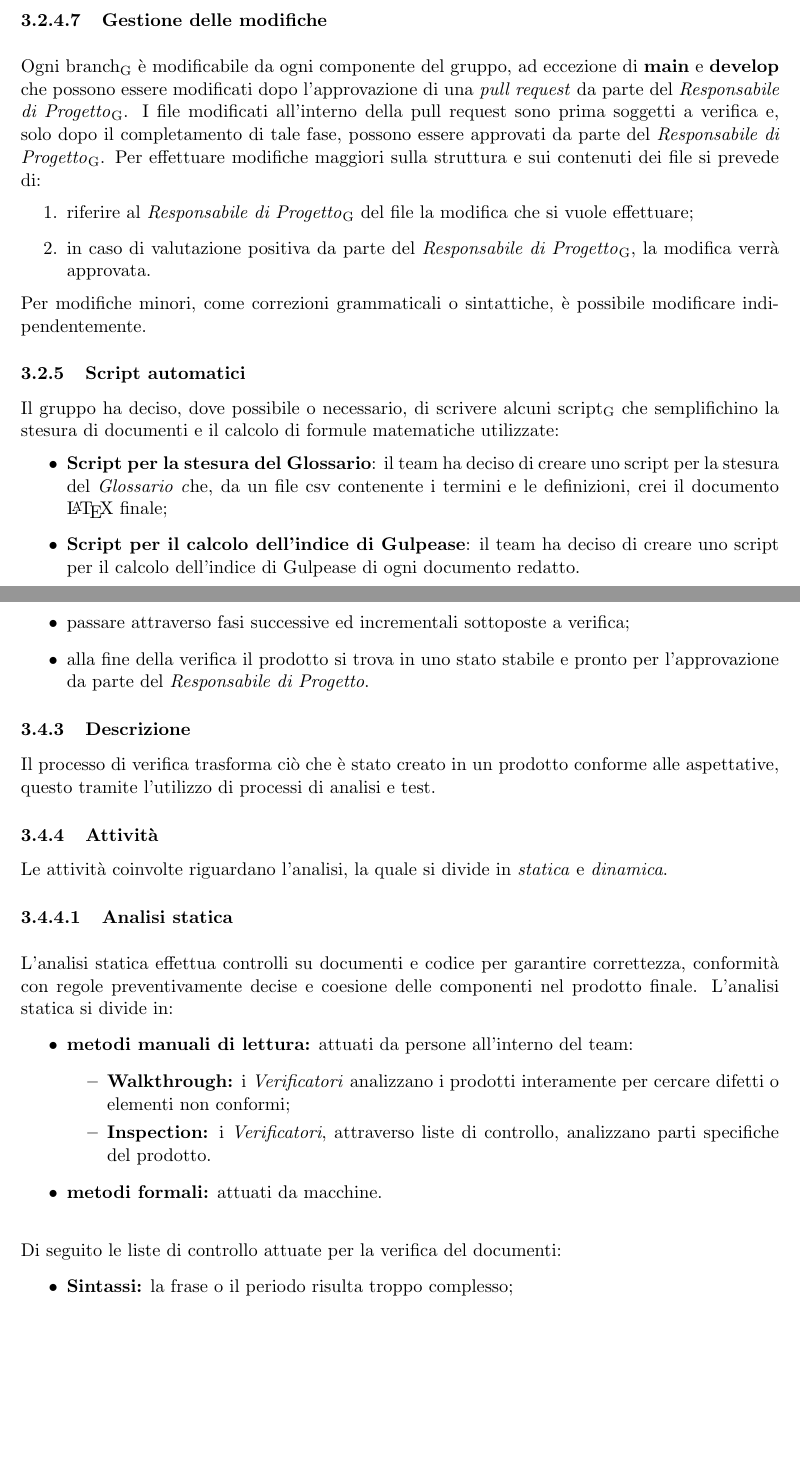
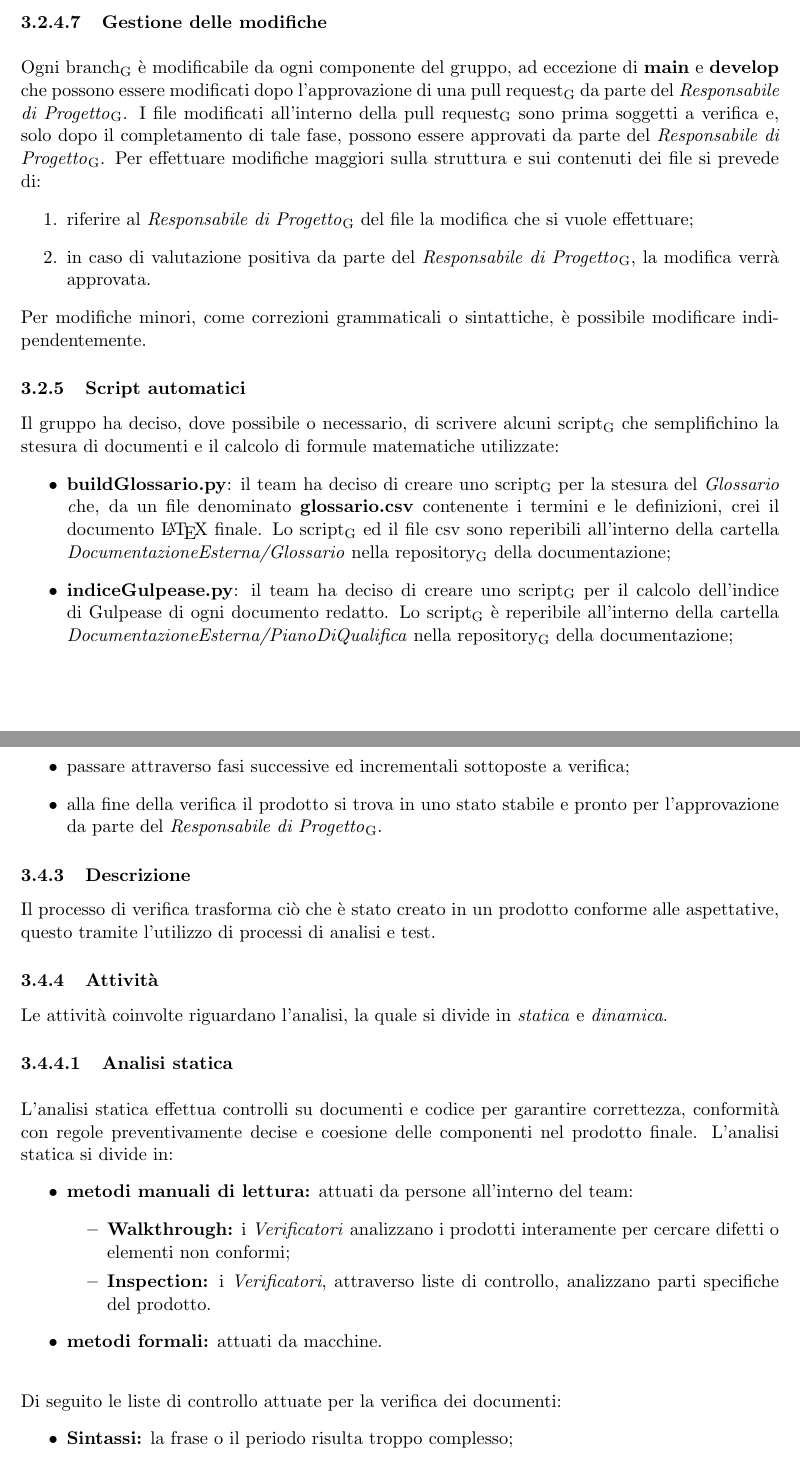
Before and after one commit to Omicron-Team/Documentazione, a LaTeX document (DocumentazioneInterna/NormeDiProgetto/NormeDiProgetto.tex, which reads DocumentazioneInterna/NormeDiProgetto/res/ProcessiSupporto/res/GestioneConfigurazione/gestioneDellaConfigurazione.tex, DocumentazioneInterna/NormeDiProgetto/res/ProcessiSupporto/res/GestioneConfigurazione/res/versionamento.tex, DocumentazioneInterna/NormeDiProgetto/res/ProcessiSupporto/res/Verifica/res/attivita.tex): two parts of pages 27 and 29 of 45, joined at a grey line, cut so that both start at the same text, the shorter picture padded with empty space. Compiled offline with pdfLaTeX.

Commit message:
Fix da 3.2.4.2 a 4.1.4.4

```diff
--- a/DocumentazioneInterna/NormeDiProgetto/res/ProcessiSupporto/res/GestioneConfigurazione/gestioneDellaConfigurazione.tex
+++ b/DocumentazioneInterna/NormeDiProgetto/res/ProcessiSupporto/res/GestioneConfigurazione/gestioneDellaConfigurazione.tex
@@ -26,6 +26,6 @@ Questa sezione descrive il tipo di configurazione necessaria per la creazione di
 \subsubsection{Script automatici}
 Il gruppo ha deciso, dove possibile o necessario, di scrivere alcuni script\ped{G} che semplifichino la stesura di documenti e il calcolo di formule matematiche utilizzate:
 \begin{itemize}
-	\item \textbf{Script per la stesura del Glossario}: il team ha deciso di creare uno script per la stesura del \Glossariov che, da un file csv contenente i termini e le definizioni, crei il documento \LaTeX{} finale;
-	\item \textbf{Script per il calcolo dell'indice di Gulpease}: il team ha deciso di creare uno script per il calcolo dell'indice di Gulpease di ogni documento redatto.
+	\item \textbf{buildGlossario.py}: il team ha deciso di creare uno script\ped{G} per la stesura del \Glossariov che, da un file denominato \textbf{glossario.csv} contenente i termini e le definizioni, crei il documento \LaTeX{} finale. Lo script\ped{G} ed il file csv sono reperibili all'interno della cartella \textit{DocumentazioneEsterna/Glossario} nella repository\ped{G} della documentazione;
+	\item \textbf{indiceGulpease.py}: il team ha deciso di creare uno script\ped{G} per il calcolo dell'indice di Gulpease di ogni documento redatto. Lo script\ped{G} è reperibile all'interno della cartella \textit{DocumentazioneEsterna/PianoDiQualifica} nella repository\ped{G} della documentazione;
 \end{itemize}
--- a/DocumentazioneInterna/NormeDiProgetto/res/ProcessiSupporto/res/GestioneConfigurazione/res/versionamento.tex
+++ b/DocumentazioneInterna/NormeDiProgetto/res/ProcessiSupporto/res/GestioneConfigurazione/res/versionamento.tex
@@ -78,7 +78,7 @@ I repository\ped{G} configurati su GitHub\ped{G} sono composti da vari branch\pe
 \end{enumerate}
 
 \myparagraph{Gestione delle modifiche}
-Ogni branch\ped{G} è modificabile da ogni componente del gruppo, ad eccezione di \textbf{main} e \textbf{develop} che possono essere modificati dopo l'approvazione di una \textit{pull request} da parte del \respProg\ped{G}. I file modificati all'interno della pull request sono prima soggetti a verifica e, solo dopo il completamento di tale fase, possono essere approvati da parte del \respProg\ped{G}.
+Ogni branch\ped{G} è modificabile da ogni componente del gruppo, ad eccezione di \textbf{main} e \textbf{develop} che possono essere modificati dopo l'approvazione di una pull request\ped{G} da parte del \respProg\ped{G}. I file modificati all'interno della pull request\ped{G} sono prima soggetti a verifica e, solo dopo il completamento di tale fase, possono essere approvati da parte del \respProg\ped{G}.
 Per effettuare modifiche maggiori sulla struttura e sui contenuti dei file si prevede di:
 \begin{enumerate}
 	\item riferire al \respProg\ped{G} del file la modifica che si vuole effettuare;
--- a/DocumentazioneInterna/NormeDiProgetto/res/ProcessiSupporto/res/Verifica/res/attivita.tex
+++ b/DocumentazioneInterna/NormeDiProgetto/res/ProcessiSupporto/res/Verifica/res/attivita.tex
@@ -13,7 +13,7 @@ L'analisi statica si divide in:
 	\item \textbf{metodi formali:} attuati da macchine.
 \end{itemize}
 \mbox{}\\
-Di seguito le liste di controllo attuate per la verifica del documenti:
+Di seguito le liste di controllo attuate per la verifica dei documenti:
 \begin{itemize}
 	\item \textbf{Sintassi:} la frase o il periodo risulta troppo complesso;
 	\item \textbf{Grammatica:} presenza di errori grammaticali;
--- a/DocumentazioneInterna/NormeDiProgetto/res/ProcessiSupporto/res/Verifica/verifica.tex
+++ b/DocumentazioneInterna/NormeDiProgetto/res/ProcessiSupporto/res/Verifica/verifica.tex
@@ -8,7 +8,7 @@ Rispettare i seguenti punti durante la fase di verifica:
 \begin{itemize}
 	\item seguire procedure e criteri ben definiti;
 	\item passare attraverso fasi successive ed incrementali sottoposte a verifica;
-	\item alla fine della verifica il prodotto si trova in uno stato stabile e pronto per l'approvazione da parte del \respProg.
+	\item alla fine della verifica il prodotto si trova in uno stato stabile e pronto per l'approvazione da parte del \respProg\ped{G}.
 \end{itemize}
 
 \subsubsection{Descrizione}
```
Also changed, not shown: DocumentazioneInterna/NormeDiProgetto/res/ProcessiOrganizzativi/Coordinamento/res/ruoliProgetto.tex (+1 -1 lines), DocumentazioneInterna/NormeDiProgetto/res/ProcessiSupporto/res/Validazione/validazione.tex (+1 -1 lines), DocumentazioneInterna/NormeDiProgetto/res/ProcessiSupporto/res/Verifica/res/strumenti.tex (+1 -1 lines), DocumentazioneInterna/NormeDiProgetto/res/ProcessiSupporto/res/GestioneConfigurazione/res/versionamento.tex (2 more changed lines), DocumentazioneInterna/NormeDiProgetto/res/ProcessiSupporto/res/Verifica/res/attivita.tex (8 more changed lines).
